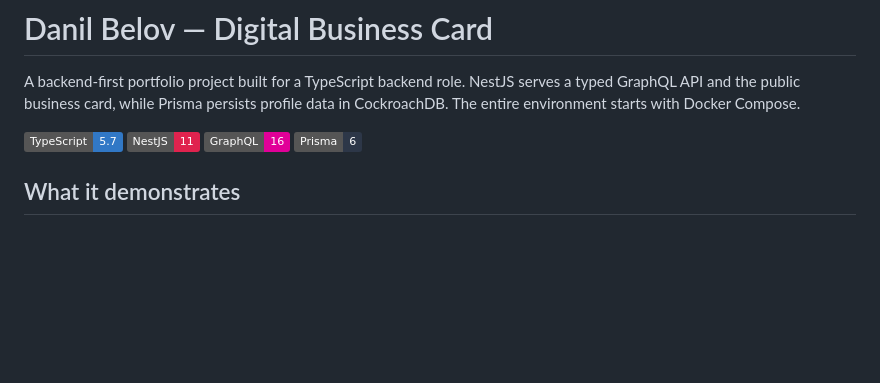
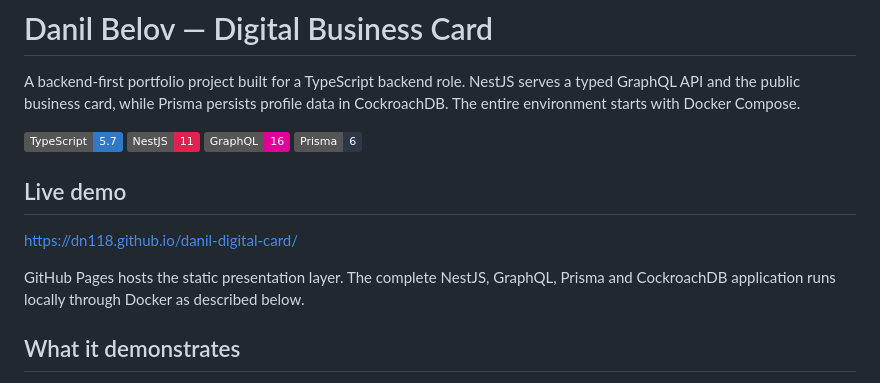
Before and after one commit to dn118/danil-digital-card, a Markdown page: README.md, the part around the change. Rendered like a GitHub page; badges without logos; blank space fills up the shorter version.

Commit message:
docs: add live demo link

```diff
--- a/README.md
+++ b/README.md
@@ -8,6 +8,14 @@ profile data in CockroachDB. The entire environment starts with Docker Compose.
 ![NestJS](https://img.shields.io/badge/NestJS-11-E0234E?logo=nestjs&logoColor=white)
 ![GraphQL](https://img.shields.io/badge/GraphQL-16-E10098?logo=graphql&logoColor=white)
 ![Prisma](https://img.shields.io/badge/Prisma-6-2D3748?logo=prisma&logoColor=white)
+
+## Live demo
+
+<https://dn118.github.io/danil-digital-card/>
+
+GitHub Pages hosts the static presentation layer. The complete NestJS,
+GraphQL, Prisma and CockroachDB application runs locally through Docker as
+described below.
 
 ## What it demonstrates
 
```
